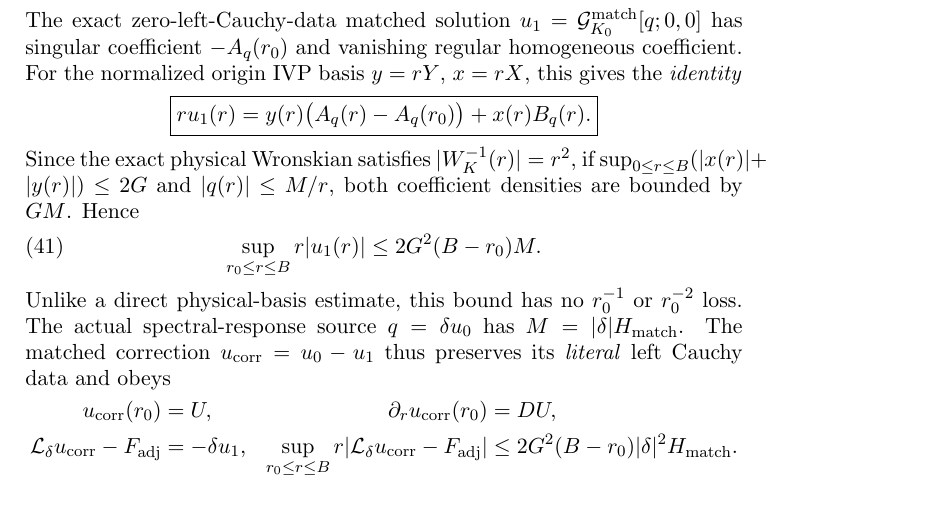
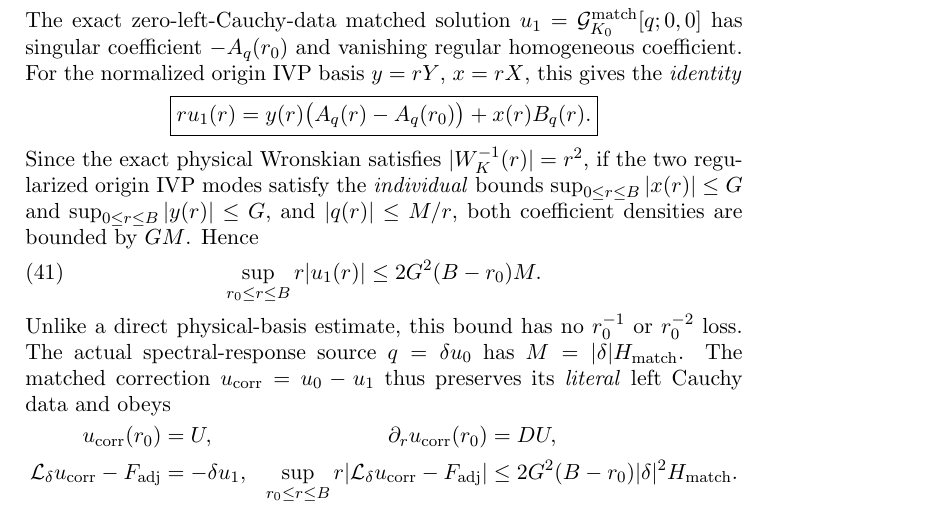
Before and after one commit to penghongzhong/HBL, a LaTeX paper (verification/HBL_213_GREEN_MOVING_TWO_CHANNEL_20261108.tex): part of page 29 of 29, cut so that both start at the same text. Compiled offline with pdfLaTeX.

Commit message:
Correct mathematical quantifier on regularized Kummer IVP uniform bounds in §2.13 source-to-Volterra estimate

```diff
--- a/verification/HBL_213_GREEN_MOVING_TWO_CHANNEL_20261108.tex
+++ b/verification/HBL_213_GREEN_MOVING_TWO_CHANNEL_20261108.tex
@@ -2143,8 +2143,10 @@ IVP basis \(y=rY\), \(x=rX\), this gives the \emph{identity}
   y(r)\bigl(A_q(r)-A_q(r_0)\bigr)+x(r) B_q(r).}
 \]
 Since the exact physical Wronskian satisfies
-\(\lvert W_K^{-1}(r)\rvert=r^2\), if
-\(\sup_{0\le r\le B}(|x(r)|+|y(r)|)\le2G\) and
+\(\lvert W_K^{-1}(r)\rvert=r^2\), if the two
+regularized origin IVP modes satisfy the \emph{individual} bounds
+\(\sup_{0\le r\le B}|x(r)|\le G\) and
+\(\sup_{0\le r\le B}|y(r)|\le G\), and
 \(|q(r)|\le M/r\), both coefficient densities are bounded by
 \(GM\). Hence
 \begin{equation}
```
